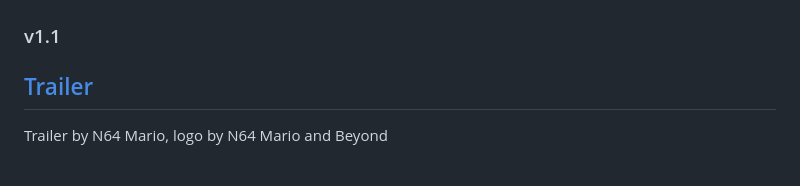
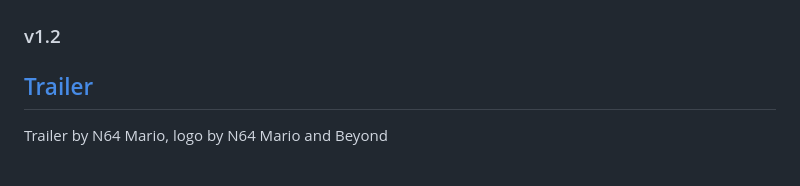
Before and after one commit to EmilyEmmi/MarioHunt, a Markdown page: README.md, the part around the change. Rendered like a GitHub page.

```diff
--- a/README.md
+++ b/README.md
@@ -1,6 +1,6 @@
 <img src="logo.png" alt="MarioHunt" width="800"/>
 
-### v1.1
+### v1.2
 
 ## [Trailer](https://www.youtube.com/watch?v=hyuXu4Bzugs&ab_channel=N64Mario)
 
```
